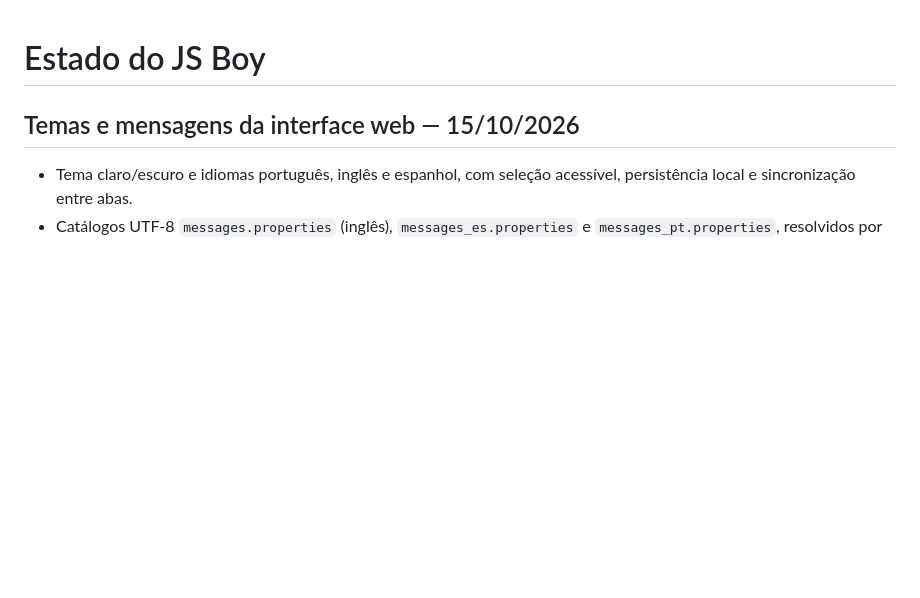
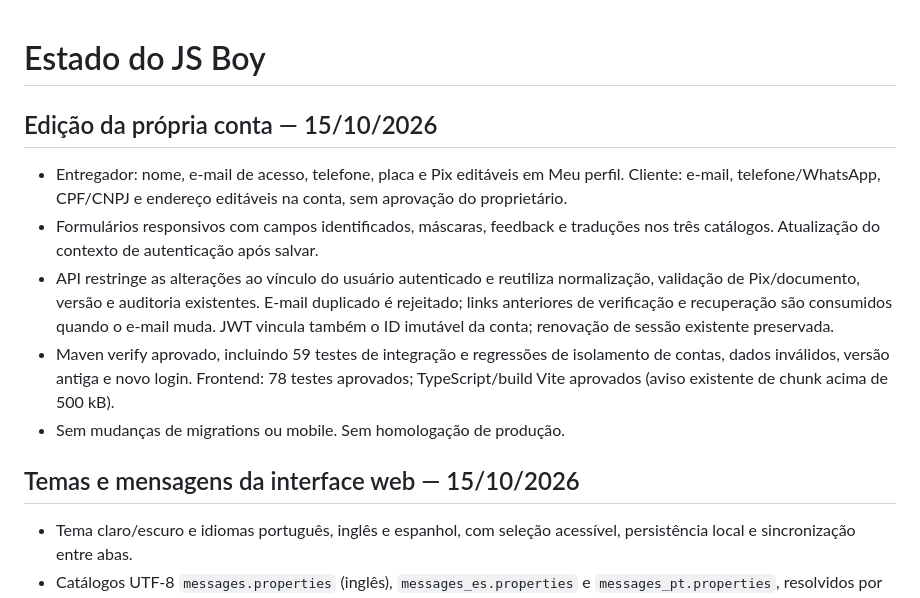
Before and after one commit to CA10V1ANA/js-boy, a Markdown page: devpilot/state.md, the part around the change. Rendered like a GitHub page; blank space fills up the shorter version.

Commit message:
docs: registrar edição dos perfis e validações locais

```diff
--- a/devpilot/state.md
+++ b/devpilot/state.md
@@ -1,4 +1,12 @@
 # Estado do JS Boy
+
+## Edição da própria conta — 15/10/2026
+
+- Entregador: nome, e-mail de acesso, telefone, placa e Pix editáveis em Meu perfil. Cliente: e-mail, telefone/WhatsApp, CPF/CNPJ e endereço editáveis na conta, sem aprovação do proprietário.
+- Formulários responsivos com campos identificados, máscaras, feedback e traduções nos três catálogos. Atualização do contexto de autenticação após salvar.
+- API restringe as alterações ao vínculo do usuário autenticado e reutiliza normalização, validação de Pix/documento, versão e auditoria existentes. E-mail duplicado é rejeitado; links anteriores de verificação e recuperação são consumidos quando o e-mail muda. JWT vincula também o ID imutável da conta; renovação de sessão existente preservada.
+- Maven verify aprovado, incluindo 59 testes de integração e regressões de isolamento de contas, dados inválidos, versão antiga e novo login. Frontend: 78 testes aprovados; TypeScript/build Vite aprovados (aviso existente de chunk acima de 500 kB).
+- Sem mudanças de migrations ou mobile. Sem homologação de produção.
 
 ## Temas e mensagens da interface web — 15/10/2026
 
```
